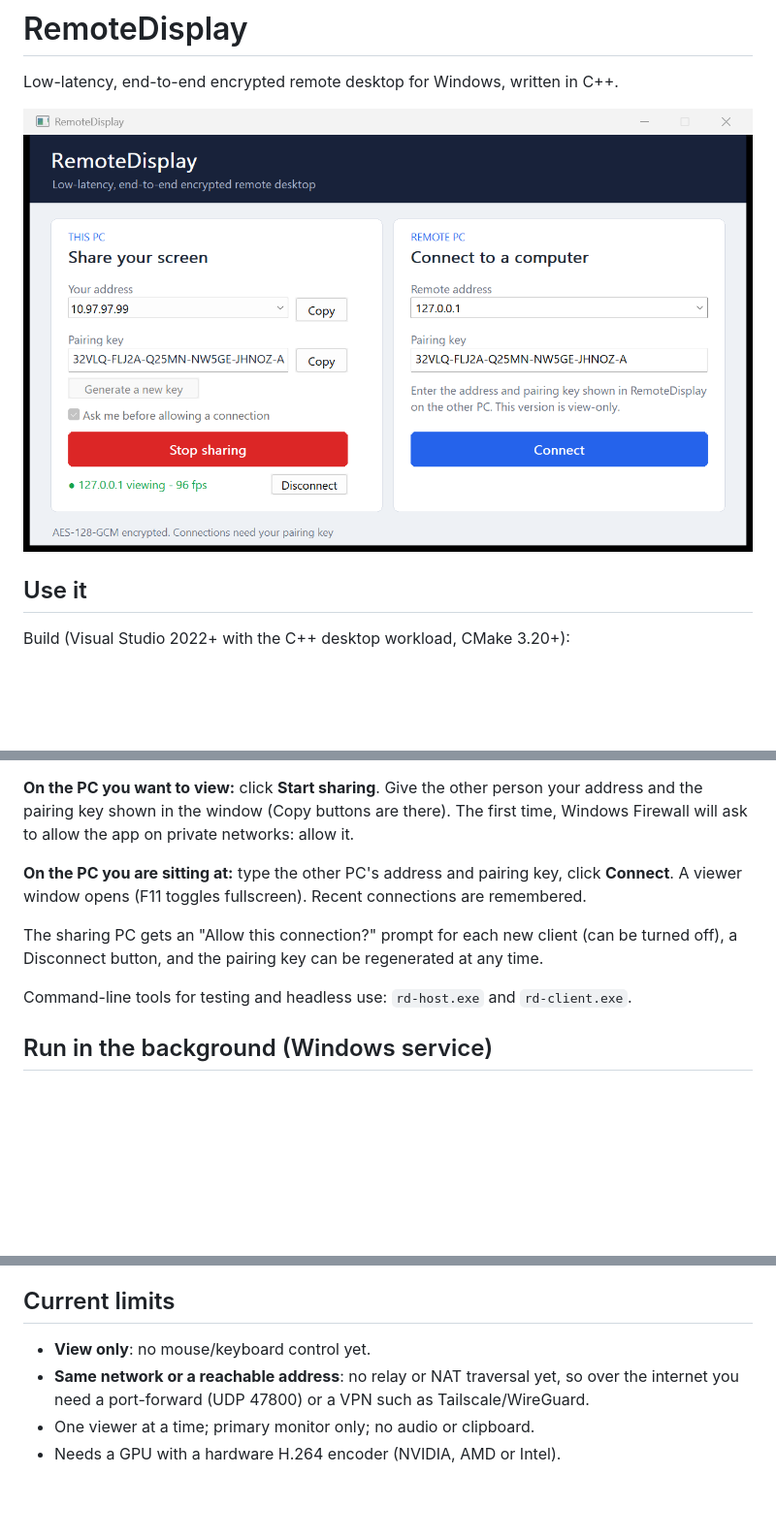
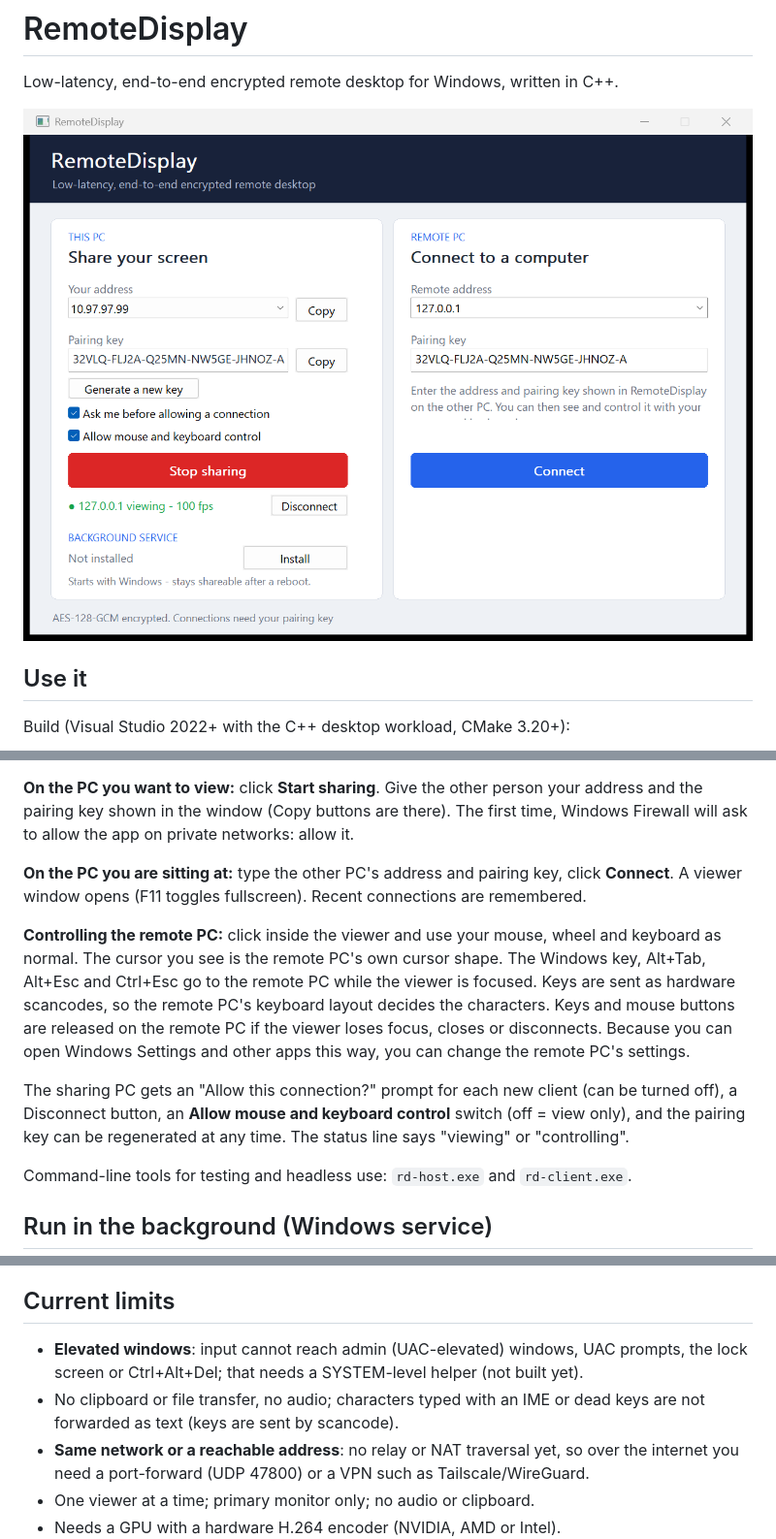
Before and after one commit to suryanshvermaa/RemoteDisplay, a Markdown page: README.md, 3 parts joined by grey strips. Shown at 97% size. Rendered like a GitHub page; pictures changed too: docs/ui-sharing.png; blank space fills up the shorter version.

```diff
--- a/README.md
+++ b/README.md
@@ -22,8 +22,16 @@ ask to allow the app on private networks: allow it.
 **On the PC you are sitting at:** type the other PC's address and pairing key, click **Connect**. A
 viewer window opens (F11 toggles fullscreen). Recent connections are remembered.
 
+**Controlling the remote PC:** click inside the viewer and use your mouse, wheel and keyboard as
+normal. The cursor you see is the remote PC's own cursor shape. The Windows key, Alt+Tab, Alt+Esc
+and Ctrl+Esc go to the remote PC while the viewer is focused. Keys are sent as hardware scancodes,
+so the remote PC's keyboard layout decides the characters. Keys and mouse buttons are released on
+the remote PC if the viewer loses focus, closes or disconnects. Because you can open Windows
+Settings and other apps this way, you can change the remote PC's settings.
+
 The sharing PC gets an "Allow this connection?" prompt for each new client (can be turned off), a
-Disconnect button, and the pairing key can be regenerated at any time.
+Disconnect button, an **Allow mouse and keyboard control** switch (off = view only), and the
+pairing key can be regenerated at any time. The status line says "viewing" or "controlling".
 
 Command-line tools for testing and headless use: `rd-host.exe` and `rd-client.exe`.
 
@@ -57,7 +65,10 @@ Logs: `%ProgramData%\RemoteDisplay\service.log` and `%APPDATA%\RemoteDisplay\wor
 
 ## Current limits
 
-- **View only**: no mouse/keyboard control yet.
+- **Elevated windows**: input cannot reach admin (UAC-elevated) windows, UAC prompts, the lock screen
+  or Ctrl+Alt+Del; that needs a SYSTEM-level helper (not built yet).
+- No clipboard or file transfer, no audio; characters typed with an IME or dead keys are not
+  forwarded as text (keys are sent by scancode).
 - **Same network or a reachable address**: no relay or NAT traversal yet, so over the internet you
   need a port-forward (UDP 47800) or a VPN such as Tailscale/WireGuard.
 - One viewer at a time; primary monitor only; no audio or clipboard.
```
Also changed, not shown: docs/ARCHITECTURE.md (+14 -2 lines), docs/ui-approval.png, docs/ui-connected.png (added), docs/ui-controlling.png (added), docs/ui-viewer.png, 8 other files.
